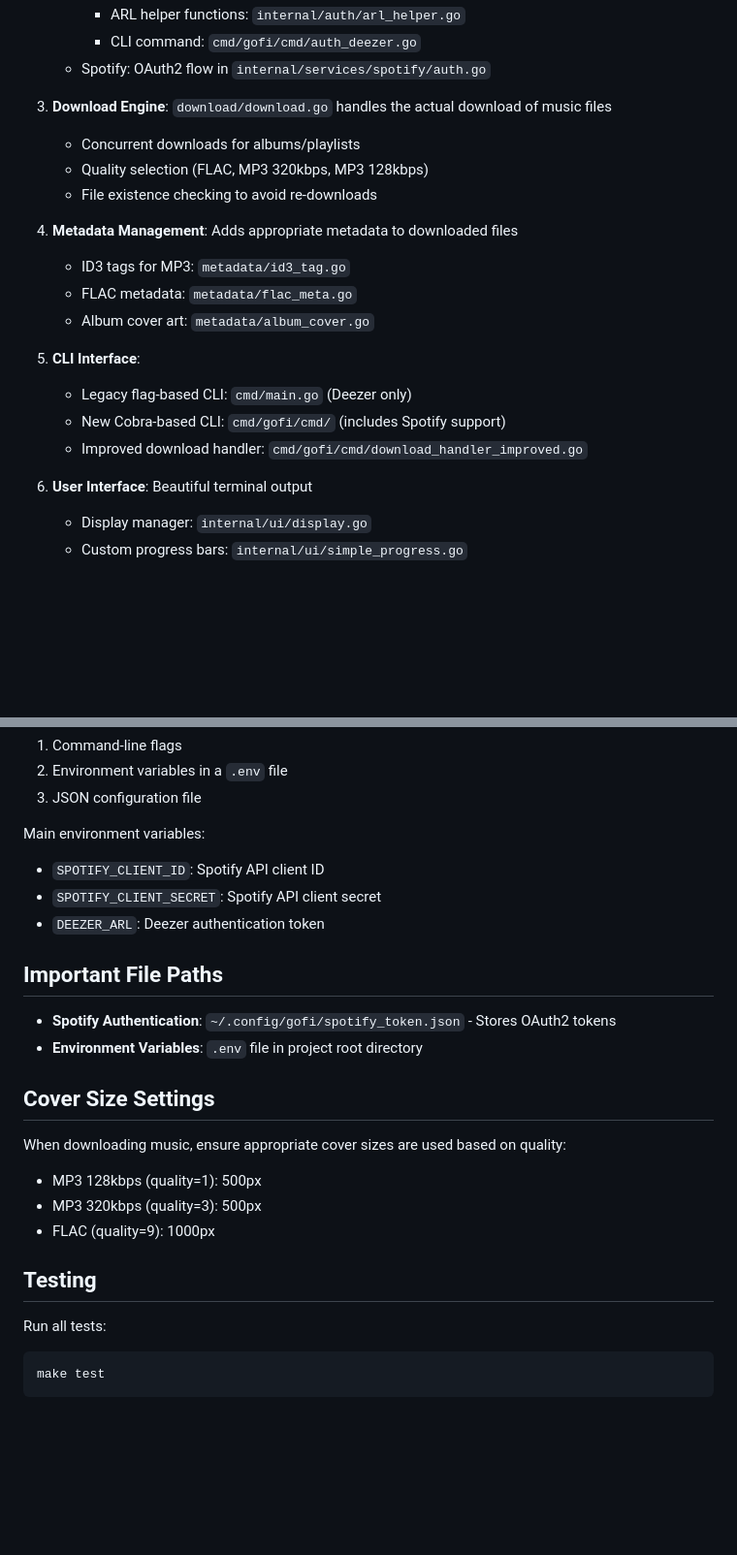
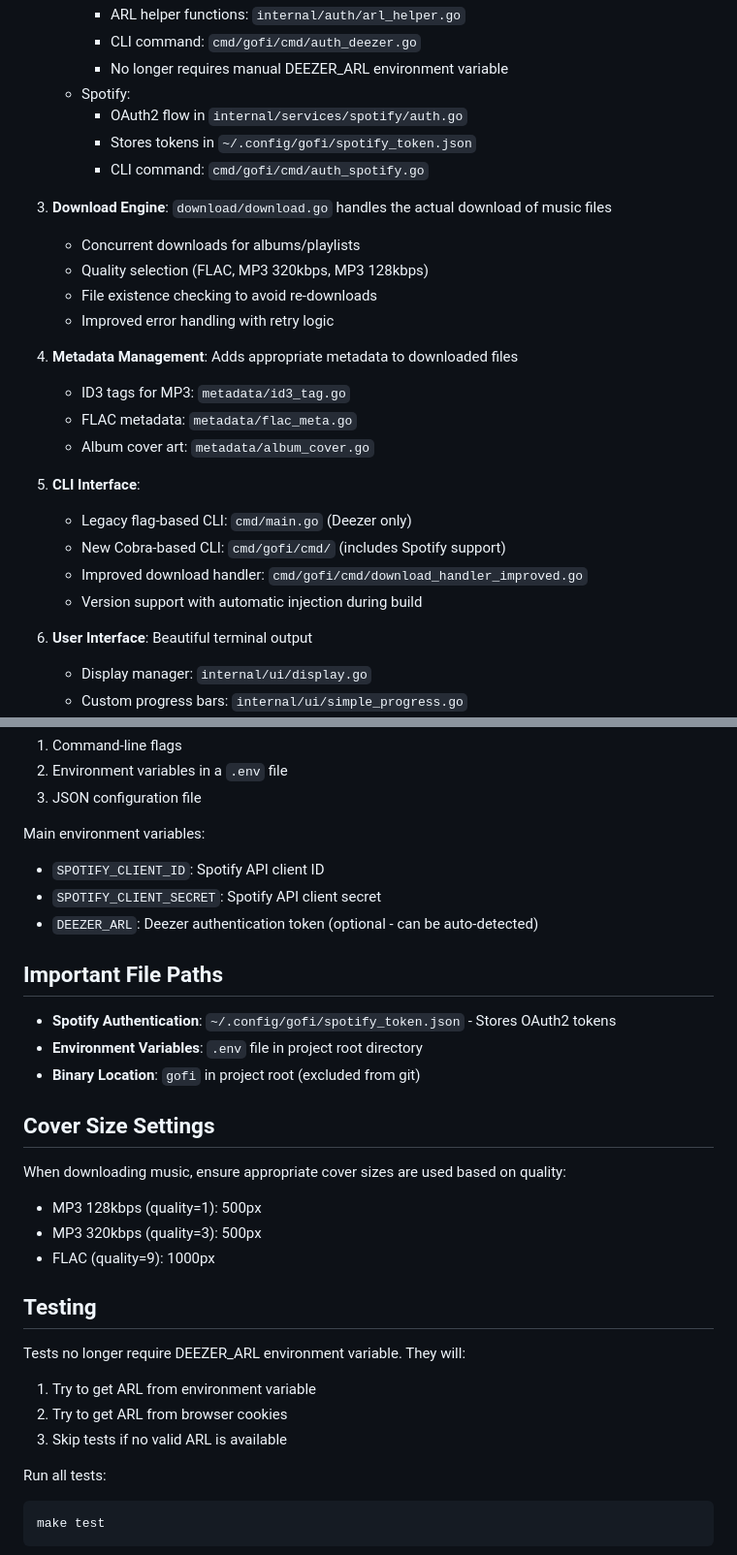
Before and after one commit to d-fi/GoFi, a Markdown page: CLAUDE.md, 2 parts joined by grey strips. Shown at 97% size. GitHub-like rendering; blank space fills up the shorter version.

````diff
--- a/CLAUDE.md
+++ b/CLAUDE.md
@@ -56,11 +94,16 @@ go test -v ./path/to/package -run TestName
      - ARL helper functions: `internal/auth/arl_helper.go`
      - CLI command: `cmd/gofi/cmd/auth_deezer.go`
-   - Spotify: OAuth2 flow in `internal/services/spotify/auth.go`
+     - No longer requires manual DEEZER_ARL environment variable
+   - Spotify:
+     - OAuth2 flow in `internal/services/spotify/auth.go`
+     - Stores tokens in `~/.config/gofi/spotify_token.json`
+     - CLI command: `cmd/gofi/cmd/auth_spotify.go`
 
 3. **Download Engine**: `download/download.go` handles the actual download of music files
    - Concurrent downloads for albums/playlists
    - Quality selection (FLAC, MP3 320kbps, MP3 128kbps)
    - File existence checking to avoid re-downloads
+   - Improved error handling with retry logic
 
 4. **Metadata Management**: Adds appropriate metadata to downloaded files
    - ID3 tags for MP3: `metadata/id3_tag.go`
@@ -71,6 +114,7 @@ go test -v ./path/to/package -run TestName
    - Legacy flag-based CLI: `cmd/main.go` (Deezer only)
    - New Cobra-based CLI: `cmd/gofi/cmd/` (includes Spotify support)
    - Improved download handler: `cmd/gofi/cmd/download_handler_improved.go`
+   - Version support with automatic injection during build
 
 6. **User Interface**: Beautiful terminal output
    - Display manager: `internal/ui/display.go`
@@ -107,12 +151,13 @@ The application accepts configuration through:
 Main environment variables:
 - `SPOTIFY_CLIENT_ID`: Spotify API client ID
 - `SPOTIFY_CLIENT_SECRET`: Spotify API client secret
-- `DEEZER_ARL`: Deezer authentication token
+- `DEEZER_ARL`: Deezer authentication token (optional - can be auto-detected)
 
 ## Important File Paths
 
 - **Spotify Authentication**: `~/.config/gofi/spotify_token.json` - Stores OAuth2 tokens
 - **Environment Variables**: `.env` file in project root directory
+- **Binary Location**: `gofi` in project root (excluded from git)
 
 ## Cover Size Settings
 
@@ -122,6 +167,11 @@ When downloading music, ensure appropriate cover sizes are used based on quality
 - FLAC (quality=9): 1000px
 
 ## Testing
+
+Tests no longer require DEEZER_ARL environment variable. They will:
+1. Try to get ARL from environment variable
+2. Try to get ARL from browser cookies
+3. Skip tests if no valid ARL is available
 
 Run all tests:
 ```bash
````
Also changed, not shown: other parts of CLAUDE.md (+105 -11 lines).
